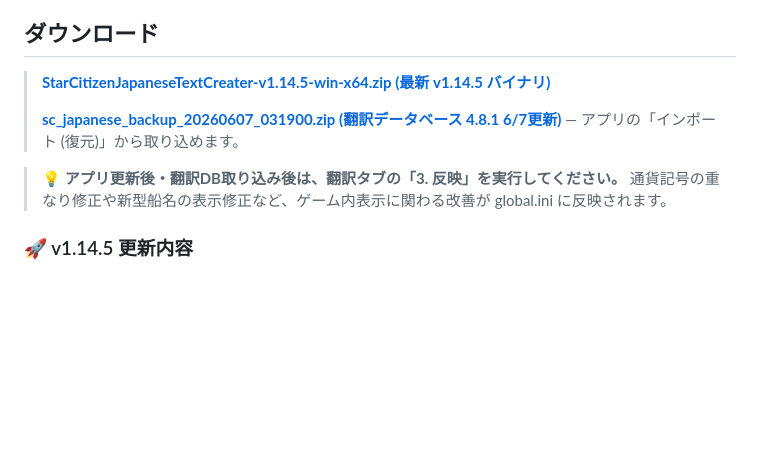
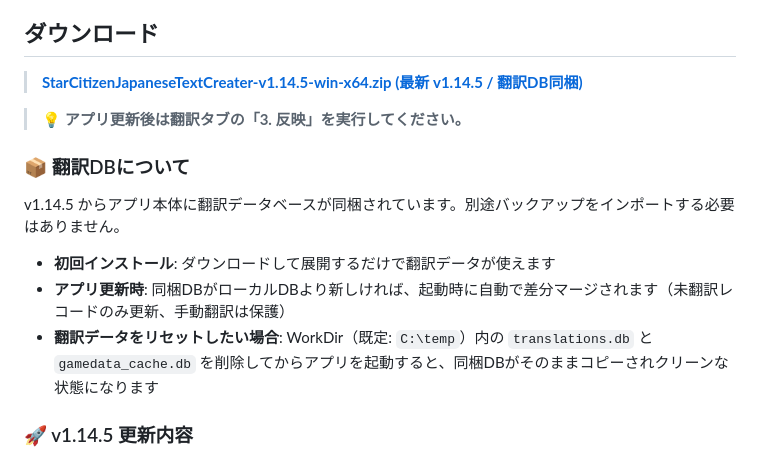
Before and after one commit to batake321/StarCitizenJapaneseTextCreater, a Markdown page: README.md, the part around the change. Rendered like a GitHub page; blank space fills up the shorter version.

Commit message:
README: 翻訳DB同梱の説明・リセット手順を追記
Co-Authored-By: Claude Opus 4.6 <noreply@anthropic.com>

```diff
--- a/README.md
+++ b/README.md
@@ -23,11 +23,17 @@ AI チャットによるゲーム情報検索、音声読み上げ、スマホ
 
 ## ダウンロード
 
-> **[StarCitizenJapaneseTextCreater-v1.14.5-win-x64.zip (最新 v1.14.5 バイナリ)](https://github.com/batake321/StarCitizenJapaneseTextCreater/releases/download/v1.14.5/StarCitizenJapaneseTextCreater-v1.14.5-win-x64.zip)**
->
-> **[sc_japanese_backup_20260607_031900.zip (翻訳データベース 4.8.1 6/7更新)](https://github.com/batake321/StarCitizenJapaneseTextCreater/releases/download/v1.14.5/sc_japanese_backup_20260606_123738.zip)** — アプリの「インポート (復元)」から取り込めます。
+> **[StarCitizenJapaneseTextCreater-v1.14.5-win-x64.zip (最新 v1.14.5 / 翻訳DB同梱)](https://github.com/batake321/StarCitizenJapaneseTextCreater/releases/download/v1.14.5/StarCitizenJapaneseTextCreater-v1.14.5-win-x64.zip)**
 
-> **💡 アプリ更新後・翻訳DB取り込み後は、翻訳タブの「3. 反映」を実行してください。** 通貨記号の重なり修正や新型船名の表示修正など、ゲーム内表示に関わる改善が global.ini に反映されます。
+> **💡 アプリ更新後は翻訳タブの「3. 反映」を実行してください。**
+
+### 📦 翻訳DBについて
+
+v1.14.5 からアプリ本体に翻訳データベースが同梱されています。別途バックアップをインポートする必要はありません。
+
+- **初回インストール**: ダウンロードして展開するだけで翻訳データが使えます
+- **アプリ更新時**: 同梱DBがローカルDBより新しければ、起動時に自動で差分マージされます（未翻訳レコードのみ更新、手動翻訳は保護）
+- **翻訳データをリセットしたい場合**: WorkDir（既定: `C:\temp`）内の `translations.db` と `gamedata_cache.db` を削除してからアプリを起動すると、同梱DBがそのままコピーされクリーンな状態になります
 
 ### 🚀 v1.14.5 更新内容
 
```
